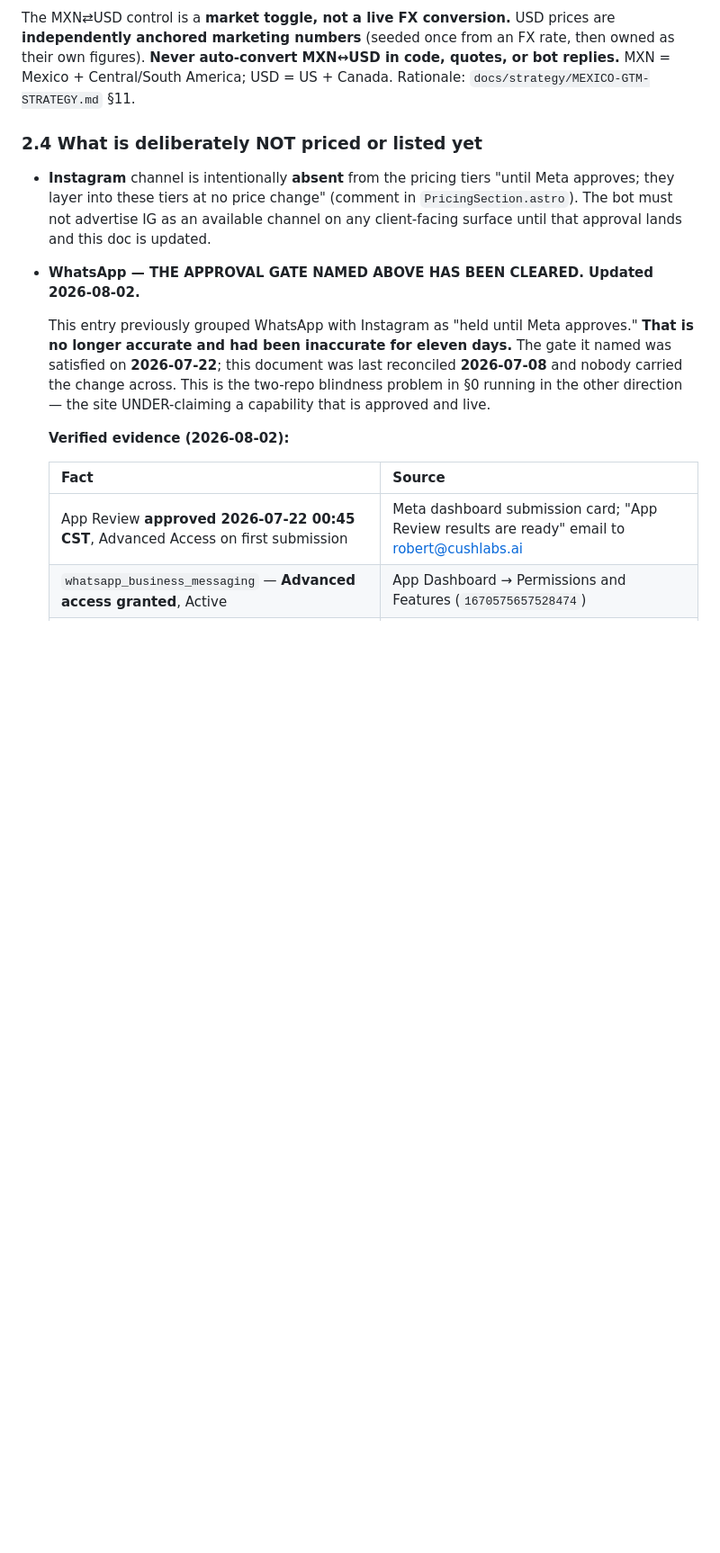
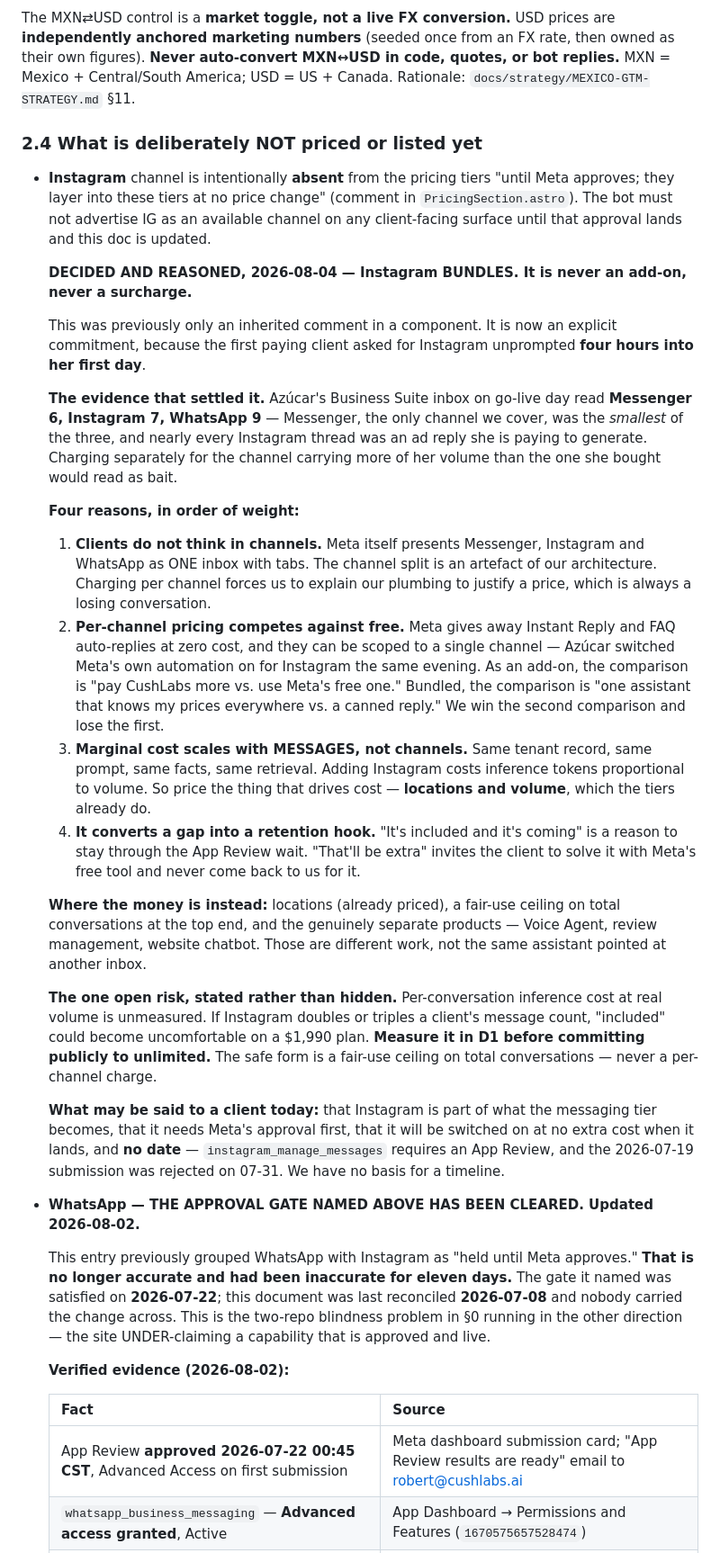
Before and after one commit to RCushmaniii/cushlabs, a Markdown page: docs/strategy/ADVERTISED-COMMITMENTS.md, the part around the change. Shown at 90% size. Rendered like a GitHub page; blank space fills up the shorter version.

Commit message:
docs(strategy): Instagram bundles - decided, reasoned, never an add-on
Section 2.4 already said Instagram layers into the tiers at no price change,
but only as a comment inherited from PricingSection.astro. It is now an explicit
commitment with the evidence behind it, because the first paying client asked
for Instagram unprompted four hours into her first day.

What settled it: her Business Suite inbox on go-live day read Messenger 6,
Instagram 7, WhatsApp 9. The only channel we cover was the SMALLEST of the
three, and nearly every Instagram thread was an ad reply she is paying to
generate. Charging separately for the channel carrying more of her volume than
the one she bought would read as bait.

Four reasons recorded, in order of weight:

1. Clients do not think in channels. Meta shows all three as ONE inbox with
   tabs. The split is an artefact of our architecture, and charging for it means
   explaining our plumbing to justify a price.
2. Per-channel pricing competes against free. Meta gives away Instant Reply and
   FAQ auto-replies at zero cost, scoped per channel - the client switched
   Meta's own automation on for Instagram the same evening.
3. Marginal cost scales with MESSAGES, not channels. Same tenant, same prompt,
   same facts. Price locations and volume, which the tiers already do.
4. It converts a gap into a retention hook rather than an invitation to solve
   the problem with Meta's free tool and never come back.

One risk recorded rather than hidden: per-conversation inference cost at real
volume is unmeasured. Measure it in D1 before committing publicly to unlimited.
The safe form is a fair-use ceiling on total conversations, never a per-channel
charge.

Co-Authored-By: Claude Opus 5 (1M context) <noreply@anthropic.com>

```diff
--- a/docs/strategy/ADVERTISED-COMMITMENTS.md
+++ b/docs/strategy/ADVERTISED-COMMITMENTS.md
@@ -112,6 +112,47 @@ America; USD = US + Canada. Rationale: `docs/strategy/MEXICO-GTM-STRATEGY.md` §
   layer into these tiers at no price change" (comment in `PricingSection.astro`). The bot must not
   advertise IG as an available channel on any client-facing surface until that approval lands and this
   doc is updated.
+
+  **DECIDED AND REASONED, 2026-08-04 — Instagram BUNDLES. It is never an add-on, never a surcharge.**
+
+  This was previously only an inherited comment in a component. It is now an explicit commitment,
+  because the first paying client asked for Instagram unprompted **four hours into her first day**.
+
+  **The evidence that settled it.** Azúcar's Business Suite inbox on go-live day read **Messenger 6,
+  Instagram 7, WhatsApp 9** — Messenger, the only channel we cover, was the _smallest_ of the three,
+  and nearly every Instagram thread was an ad reply she is paying to generate. Charging separately
+  for the channel carrying more of her volume than the one she bought would read as bait.
+
+  **Four reasons, in order of weight:**
+
+  1. **Clients do not think in channels.** Meta itself presents Messenger, Instagram and WhatsApp as
+     ONE inbox with tabs. The channel split is an artefact of our architecture. Charging per channel
+     forces us to explain our plumbing to justify a price, which is always a losing conversation.
+  2. **Per-channel pricing competes against free.** Meta gives away Instant Reply and FAQ
+     auto-replies at zero cost, and they can be scoped to a single channel — Azúcar switched Meta's
+     own automation on for Instagram the same evening. As an add-on, the comparison is "pay CushLabs
+     more vs. use Meta's free one." Bundled, the comparison is "one assistant that knows my prices
+     everywhere vs. a canned reply." We win the second comparison and lose the first.
+  3. **Marginal cost scales with MESSAGES, not channels.** Same tenant record, same prompt, same
+     facts, same retrieval. Adding Instagram costs inference tokens proportional to volume. So price
+     the thing that drives cost — **locations and volume**, which the tiers already do.
+  4. **It converts a gap into a retention hook.** "It's included and it's coming" is a reason to stay
+     through the App Review wait. "That'll be extra" invites the client to solve it with Meta's free
+     tool and never come back to us for it.
+
+  **Where the money is instead:** locations (already priced), a fair-use ceiling on total
+  conversations at the top end, and the genuinely separate products — Voice Agent, review management,
+  website chatbot. Those are different work, not the same assistant pointed at another inbox.
+
+  **The one open risk, stated rather than hidden.** Per-conversation inference cost at real volume is
+  unmeasured. If Instagram doubles or triples a client's message count, "included" could become
+  uncomfortable on a $1,990 plan. **Measure it in D1 before committing publicly to unlimited.** The
+  safe form is a fair-use ceiling on total conversations — never a per-channel charge.
+
+  **What may be said to a client today:** that Instagram is part of what the messaging tier becomes,
+  that it needs Meta's approval first, that it will be switched on at no extra cost when it lands, and
+  **no date** — `instagram_manage_messages` requires an App Review, and the 2026-07-19 submission was
+  rejected on 07-31. We have no basis for a timeline.
 
 - **WhatsApp — THE APPROVAL GATE NAMED ABOVE HAS BEEN CLEARED. Updated 2026-08-02.**
 
```
